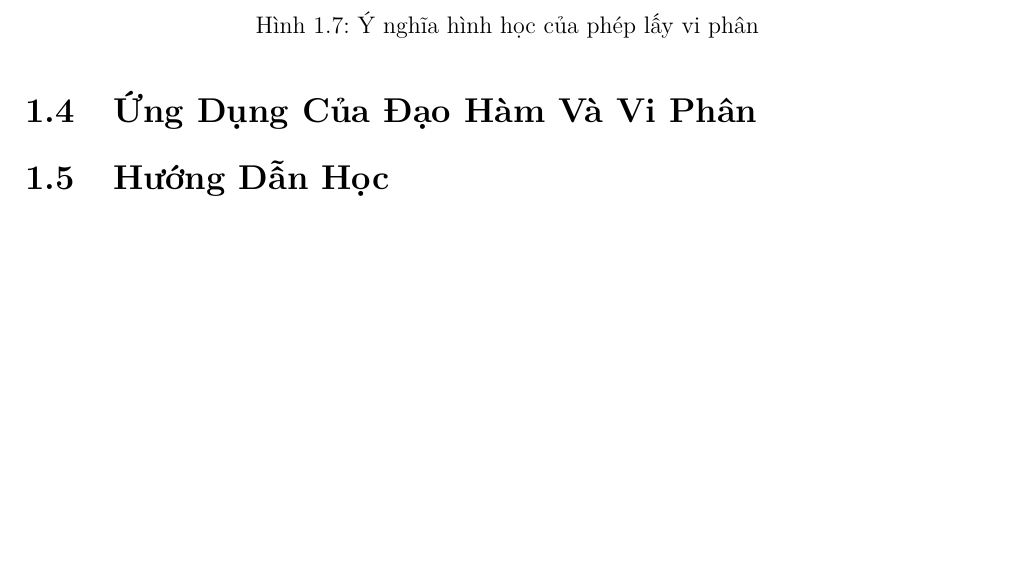
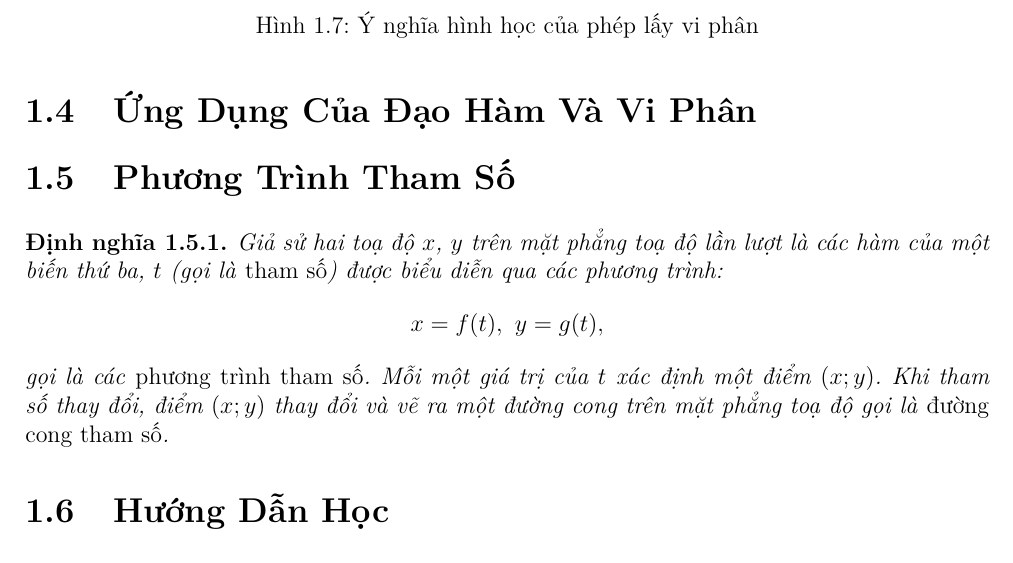
Before and after one commit to xPhO-Admin/xPhO_SummerCourse_2025, a LaTeX book (VBhuongdan/main.tex, which reads VBhuongdan/Tuan1/Tuan1.tex, VBhuongdan/Tuan1/phuongtrinhthamso.tex): part of page 15 of 41, cut so that both start at the same text, the shorter picture padded with empty space. The pictures show the PDF file VBhuongdan/main.pdf that the author committed with the source.

Commit message:
initial commit

```diff
--- a/VBhuongdan/Tuan1/Tuan1.tex
+++ b/VBhuongdan/Tuan1/Tuan1.tex
@@ -22,6 +22,8 @@
 \input{Tuan1/2-daoham.tex}
 \section{Ứng Dụng Của Đạo Hàm Và Vi Phân}
 \input{Tuan1/3-ungdung.tex}
+\section{Phương Trình Tham Số}
+\input{Tuan1/phuongtrinhthamso.tex}
 \section{Hướng Dẫn Học}
 \section{Bài tập}
 \section{Lời giải }
--- /dev/null
+++ b/VBhuongdan/Tuan1/phuongtrinhthamso.tex
@@ -0,0 +1,6 @@
+\begin{definition}
+    Giả sử hai toạ độ $x$, $y$ trên mặt phẳng toạ độ lần lượt là các hàm của một biến thứ ba, $t$ (gọi là \emph{tham số}) được biểu diễn qua các phương trình:
+     \begin{equation*}   x=f(t),\ y=g(t),
+\end{equation*}
+    gọi là các \emph{phương trình tham số}. Mỗi một giá trị của $t$ xác định một điểm $(x;y)$. Khi tham số thay đổi, điểm $(x;y)$ thay đổi và vẽ ra một đường cong trên mặt phẳng toạ độ gọi là \emph{đường cong tham số}.
+\end{definition}
```
Also changed, not shown: VBhuongdan/Tuan1/1-hamso.tex (+4 -4 lines), VBhuongdan/main.pdf.
